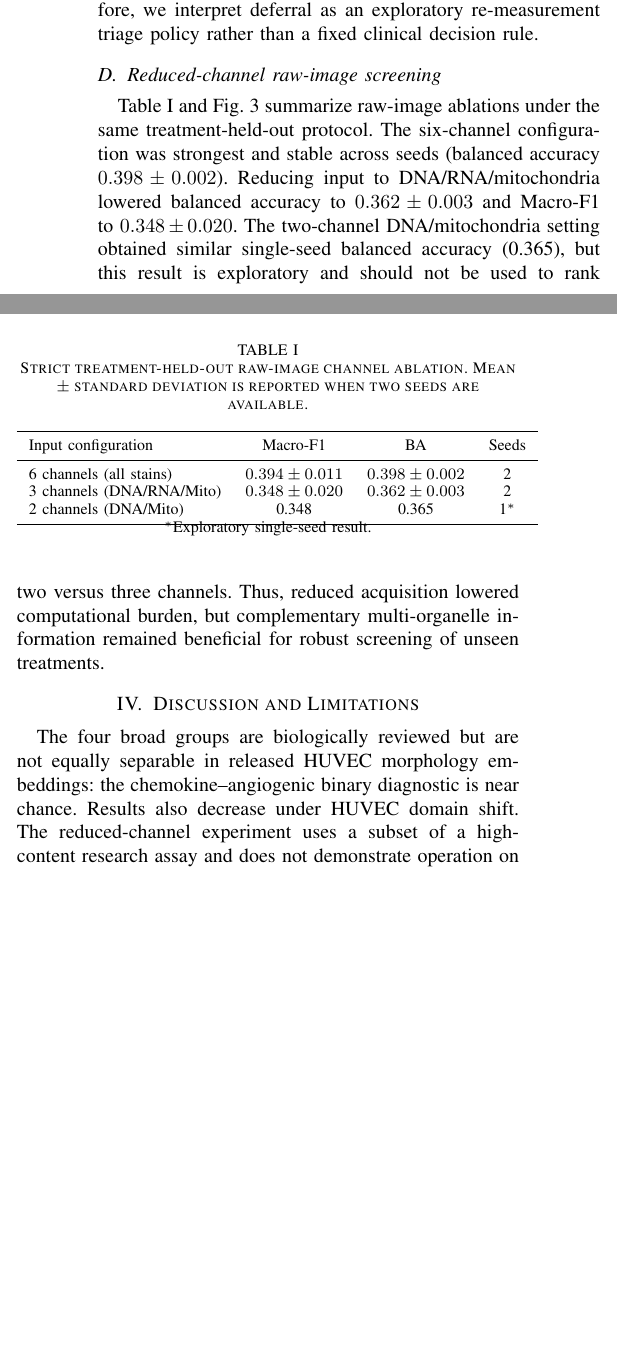
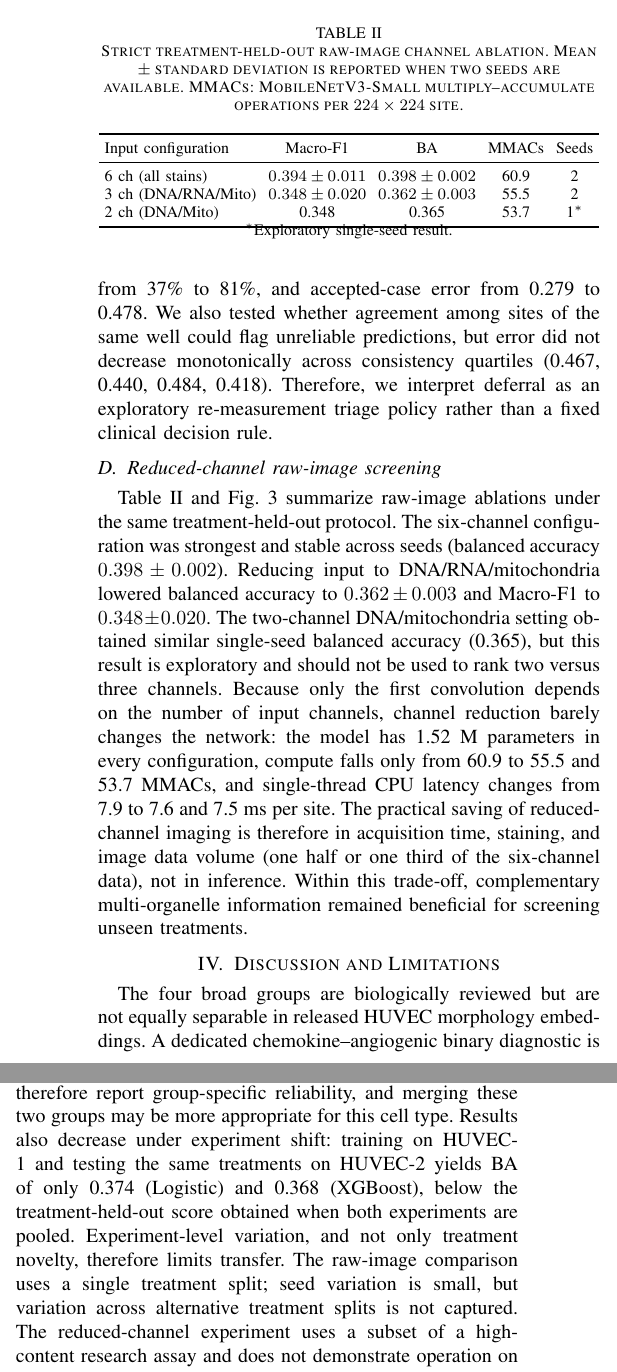
Before and after one commit to jsulim/rxrx2-icce-paper, a LaTeX paper (main.tex): two parts of the columns of page 2 of 3 before the commit and two parts of the columns of page 3 of 4 after it, joined at a grey line, cut so that both start at the same text, the shorter picture padded with empty space. Compiled offline with pdfLaTeX.

Commit message:
Add missing methods details and unreported results to ICCE manuscript
Fix Logistic model size and PCA dimension numbers, document both
evaluation protocols and training settings, add embedding baseline
table with bootstrap CI/ECE/latency, per-class bias, deferral fold
variability, HUVEC experiment shift, and channel-ablation compute.

Co-Authored-By: Claude Opus 5.5 <noreply@anthropic.com>

```diff
--- a/main.tex
+++ b/main.tex
@@ -50,7 +72,7 @@ Condition-level aggregation improves balanced accuracy from 0.416 with one well
 \end{figure}
 
 \subsection{Plate shift and confidence-aware triage}
-Within-condition embedding similarity is higher for same-plate pairs (0.885) than cross-plate pairs (0.862). Unlabeled plate centering offers a modest Logistic balanced-accuracy increase from 0.443 to 0.450. In nested deferral, accepted-case error averaged 0.390 at approximately 70.5\% coverage, versus 0.449 before deferral. Fold variability was substantial; therefore, we interpret deferral as an exploratory re-measurement triage policy rather than a fixed clinical decision rule.
+Within-condition embedding similarity is higher for same-plate pairs (0.885) than cross-plate pairs (0.862). Unlabeled plate centering offers a modest Logistic balanced-accuracy increase from 0.443 to 0.450. In nested deferral, accepted-case error averaged 0.390 at approximately 70.5\% coverage, versus 0.449 before deferral, and deferral lowered error in all five outer folds. Fold variability was nevertheless substantial: selected thresholds ranged from 0.45 to 0.60, coverage from 37\% to 81\%, and accepted-case error from 0.279 to 0.478. We also tested whether agreement among sites of the same well could flag unreliable predictions, but error did not decrease monotonically across consistency quartiles (0.467, 0.440, 0.484, 0.418). Therefore, we interpret deferral as an exploratory re-measurement triage policy rather than a fixed clinical decision rule.
 
 \begin{figure}[t]
 \centering
@@ -60,19 +82,20 @@ Within-condition embedding similarity is higher for same-plate pairs (0.885) tha
 \end{figure}
 
 \subsection{Reduced-channel raw-image screening}
-Table~\ref{tab:channels} and Fig.~\ref{fig:channels} summarize raw-image ablations under the same treatment-held-out protocol. The six-channel configuration was strongest and stable across seeds (balanced accuracy $0.398\pm0.002$). Reducing input to DNA/RNA/mitochondria lowered balanced accuracy to $0.362\pm0.003$ and Macro-F1 to $0.348\pm0.020$. The two-channel DNA/mitochondria setting obtained similar single-seed balanced accuracy (0.365), but this result is exploratory and should not be used to rank two versus three channels. Thus, reduced acquisition lowered computational burden, but complementary multi-organelle information remained beneficial for robust screening of unseen treatments.
+Table~\ref{tab:channels} and Fig.~\ref{fig:channels} summarize raw-image ablations under the same treatment-held-out protocol. The six-channel configuration was strongest and stable across seeds (balanced accuracy $0.398\pm0.002$). Reducing input to DNA/RNA/mitochondria lowered balanced accuracy to $0.362\pm0.003$ and Macro-F1 to $0.348\pm0.020$. The two-channel DNA/mitochondria setting obtained similar single-seed balanced accuracy (0.365), but this result is exploratory and should not be used to rank two versus three channels. Because only the first convolution depends on the number of input channels, channel reduction barely changes the network: the model has 1.52~M parameters in every configuration, compute falls only from 60.9 to 55.5 and 53.7~MMACs, and single-thread CPU latency changes from 7.9 to 7.6 and 7.5~ms per site. The practical saving of reduced-channel imaging is therefore in acquisition time, staining, and image data volume (one half or one third of the six-channel data), not in inference. Within this trade-off, complementary multi-organelle information remained beneficial for screening unseen treatments.
 
 \begin{table}[t]
-\caption{Strict treatment-held-out raw-image channel ablation. Mean $\pm$ standard deviation is reported when two seeds are available.}
+\caption{Strict treatment-held-out raw-image channel ablation. Mean $\pm$ standard deviation is reported when two seeds are available. MMACs: MobileNetV3-Small multiply--accumulate operations per $224\times224$ site.}
 \label{tab:channels}
 \centering
-\begin{tabular}{lccc}
+\setlength{\tabcolsep}{3pt}
+\begin{tabular}{lcccc}
 \toprule
-Input configuration & Macro-F1 & BA & Seeds \\
+Input configuration & Macro-F1 & BA & MMACs & Seeds \\
 \midrule
-6 channels (all stains) & $0.394\pm0.011$ & $0.398\pm0.002$ & 2 \\
-3 channels (DNA/RNA/Mito) & $0.348\pm0.020$ & $0.362\pm0.003$ & 2 \\
-2 channels (DNA/Mito) & 0.348 & 0.365 & 1$^*$ \\
+6 ch (all stains) & $0.394\pm0.011$ & $0.398\pm0.002$ & 60.9 & 2 \\
+3 ch (DNA/RNA/Mito) & $0.348\pm0.020$ & $0.362\pm0.003$ & 55.5 & 2 \\
+2 ch (DNA/Mito) & 0.348 & 0.365 & 53.7 & 1$^*$ \\
 \bottomrule
 \end{tabular}
 \\[-2pt]
@@ -87,7 +110,7 @@ Input configuration & Macro-F1 & BA & Seeds \\
 \end{figure}
 
 \section{Discussion and Limitations}
-The four broad groups are biologically reviewed but are not equally separable in released HUVEC morphology embeddings: the chemokine--angiogenic binary diagnostic is near chance. Results also decrease under HUVEC domain shift. The reduced-channel experiment uses a subset of a high-content research assay and does not demonstrate operation on a consumer-grade microscope. Therefore, the system should be framed as reliability-aware candidate screening and re-measurement prioritization, not clinical diagnosis, definitive mechanism annotation, or a deployed consumer device.
+The four broad groups are biologically reviewed but are not equally separable in released HUVEC morphology embeddings. A dedicated chemokine--angiogenic binary diagnostic is near chance (site-level BA 0.510, ROC-AUC 0.521; condition-level BA 0.461), consistent with the near-zero angiogenic recall in the four-class setting. A screening policy should therefore report group-specific reliability, and merging these two groups may be more appropriate for this cell type. Results also decrease under experiment shift: training on HUVEC-1 and testing the same treatments on HUVEC-2 yields BA of only 0.374 (Logistic) and 0.368 (XGBoost), below the treatment-held-out score obtained when both experiments are pooled. Experiment-level variation, and not only treatment novelty, therefore limits transfer. The raw-image comparison uses a single treatment split; seed variation is small, but variation across alternative treatment splits is not captured. The reduced-channel experiment uses a subset of a high-content research assay and does not demonstrate operation on a consumer-grade microscope. Therefore, the system should be framed as reliability-aware candidate screening and re-measurement prioritization, not clinical diagnosis, definitive mechanism annotation, or a deployed consumer device.
 
 \section{Conclusion}
 Under treatment shift, repeat-well aggregation, batch-awareness, compact post-embedding classification, and uncertainty-aware referral provide useful controls for morphology-based candidate screening. Six-channel imaging offered the strongest raw-image result, whereas reduced-channel acquisition exposes a measurable accuracy--burden trade-off. Future work should validate this policy prospectively and on independently acquired imaging systems.
```
Also changed, not shown: main.tex (34 more changed lines).
